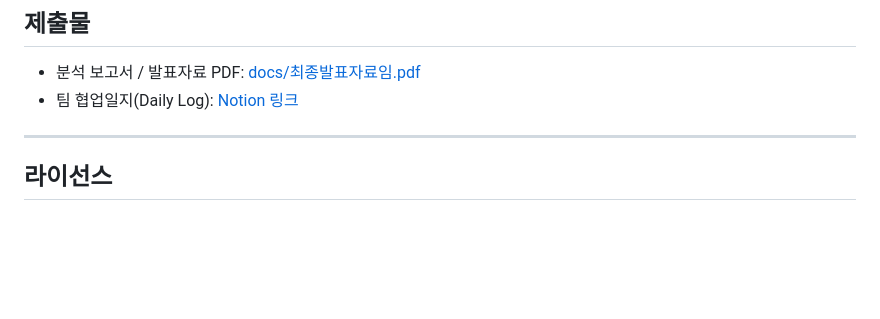
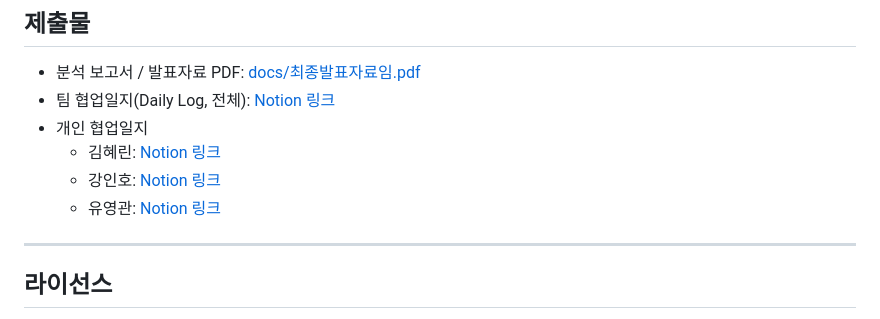
Before and after one commit to rinaking/beginner-team-project, a Markdown page: README.md, the part around the change. Drawn GitHub-style; blank space fills up the shorter version.

Commit message:
docs: README에 팀원별 개인 협업일지 링크 추가

```diff
--- a/README.md
+++ b/README.md
@@ -105,7 +105,11 @@ PR 제목·본문에 아래 세 가지를 적습니다.
 ## 제출물
 
 - 분석 보고서 / 발표자료 PDF: [docs/최종발표자료임.pdf](docs/최종발표자료임.pdf)
-- 팀 협업일지(Daily Log): [Notion 링크](https://app.notion.com/p/73e3cd573ab04a9ca92d7ee967791205)
+- 팀 협업일지(Daily Log, 전체): [Notion 링크](https://app.notion.com/p/73e3cd573ab04a9ca92d7ee967791205)
+- 개인 협업일지
+  - 김혜린: [Notion 링크](https://app.notion.com/p/3d8ec9abc7d6815aa7b6c9efae600a1c)
+  - 강인호: [Notion 링크](https://app.notion.com/p/3d8ec9abc7d681919933fd2d44822175)
+  - 유영관: [Notion 링크](https://app.notion.com/p/3d8ec9abc7d6811ab93fca2c40aedade)
 
 ---
 
```
